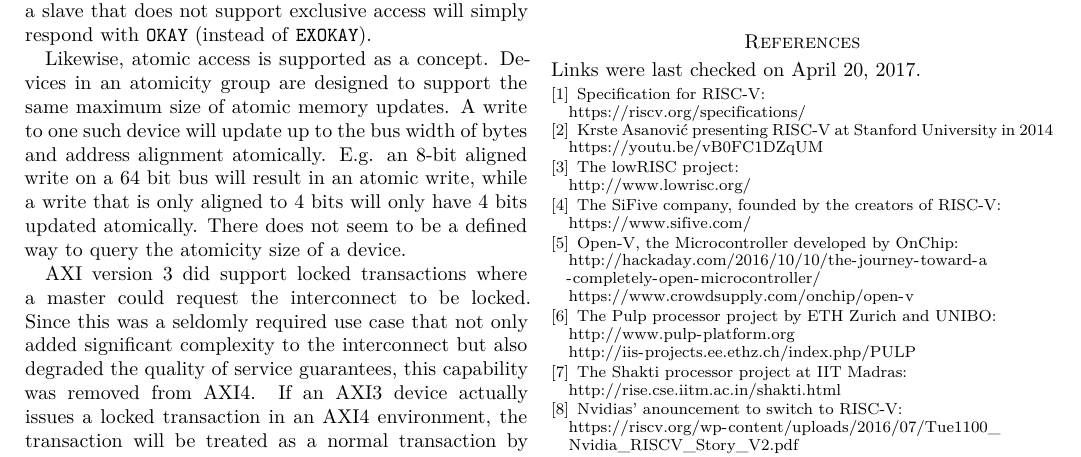
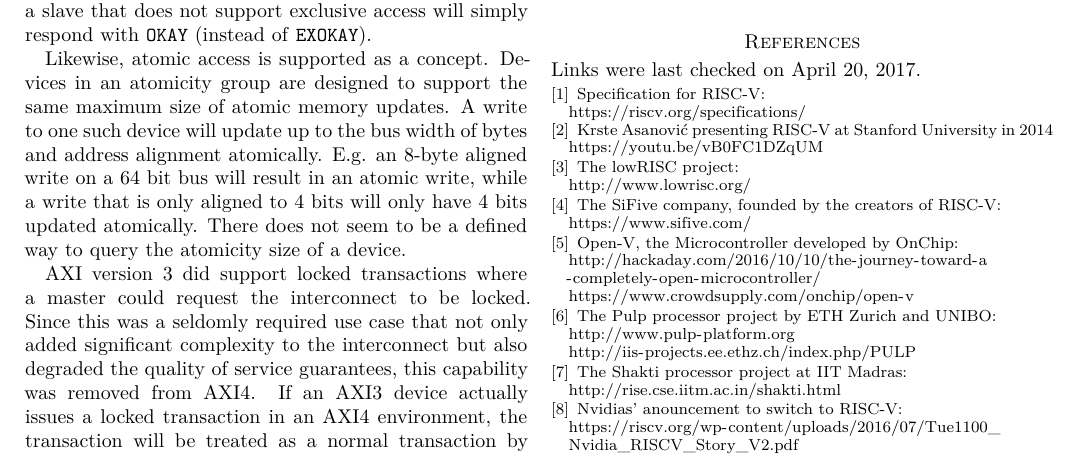
Before and after one commit to mox-mox/Seminar_computer_engineering, a LaTeX paper (paper/2017-Moritz_Noeltner-Augustin_RISCV_Paper.tex): part of page 6 of 7, cut so that both start at the same text. Compiled offline with XeLaTeX.

Commit message:
Final version

```diff
--- a/paper/2017-Moritz_Noeltner-Augustin_RISCV_Paper.tex
+++ b/paper/2017-Moritz_Noeltner-Augustin_RISCV_Paper.tex
@@ -598,7 +599,7 @@ Detection of this capability is possible because a slave that does not support e
 Likewise, atomic access is supported as a concept.
 Devices in an atomicity group are designed to support the same maximum size of atomic memory updates.
 A write to one such device will update up to the bus width of bytes and address alignment atomically.
-E.g. an 8-bit aligned write on a 64 bit bus will result in an atomic write, while a write that is only aligned to 4 bits will only have 4 bits updated atomically. There does not seem to be a defined way to query the atomicity size of a device.
+E.g. an 8-byte aligned write on a 64 bit bus will result in an atomic write, while a write that is only aligned to 4 bits will only have 4 bits updated atomically. There does not seem to be a defined way to query the atomicity size of a device.
 
 AXI version 3 did support locked transactions where a master could request the interconnect to be locked. Since this was a seldomly required use case that not only added significant complexity to the interconnect but also degraded the quality of service guarantees, this capability was removed from AXI4. If an AXI3 device actually issues a locked transaction in an AXI4 environment, the transaction will be treated as a normal transaction by the AXI4 devices, meaning that software relying on this feature will need to be changed.
 
```
Also changed, not shown: paper/2017-Moritz_Noeltner-Augustin_RISCV_Paper.pdf, paper/2017-Moritz_Noeltner-Augustin_RISCV_Paper.tex (2 more changed lines).
